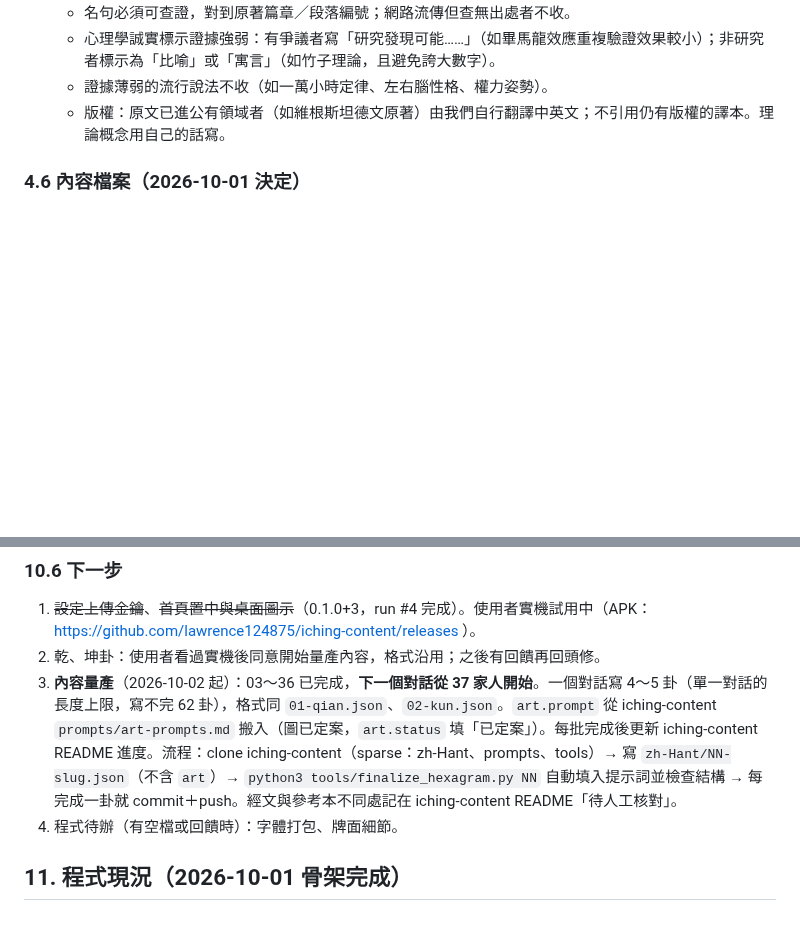
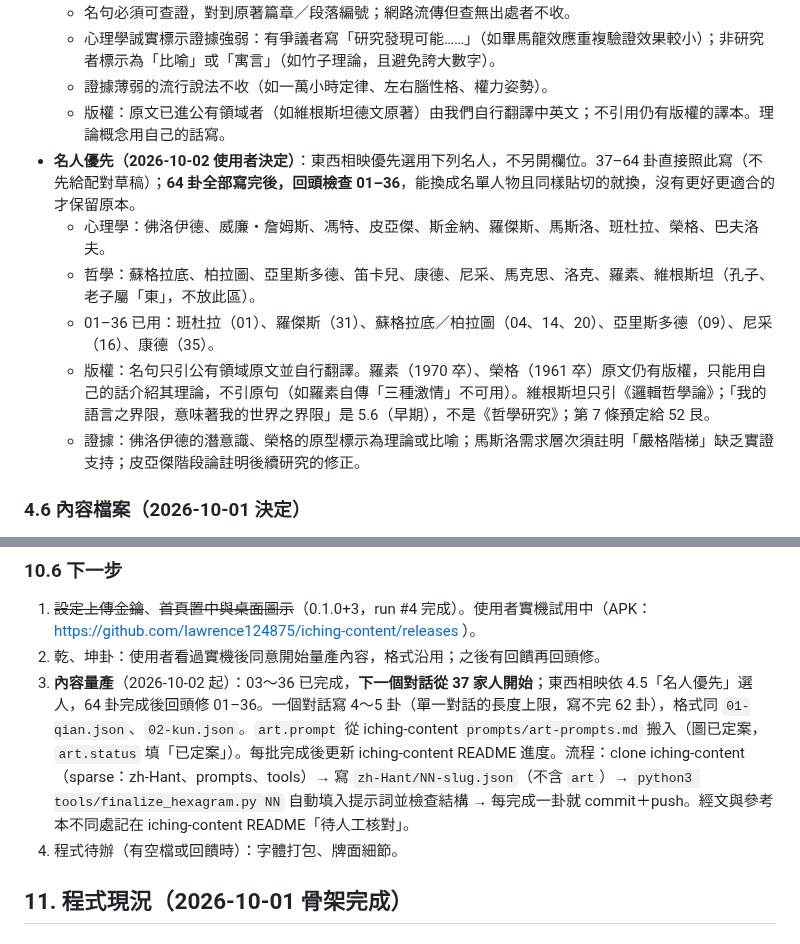
Before and after one commit to lawrence124875/iching-cards, a Markdown page: HANDOFF.md, 2 parts joined by grey strips. Drawn GitHub-style; blank space fills up the shorter version.

Commit message:
HANDOFF：東西相映名人優先原則與 01–36 回修計畫

```diff
--- a/HANDOFF.md
+++ b/HANDOFF.md
@@ -92,6 +92,12 @@ App 自動標出「本次重點」。
   - 心理學誠實標示證據強弱：有爭議者寫「研究發現可能……」（如畢馬龍效應重複驗證效果較小）；非研究者標示為「比喻」或「寓言」（如竹子理論，且避免誇大數字）。
   - 證據薄弱的流行說法不收（如一萬小時定律、左右腦性格、權力姿勢）。
   - 版權：原文已進公有領域者（如維根斯坦德文原著）由我們自行翻譯中英文；不引用仍有版權的譯本。理論概念用自己的話寫。
+- **名人優先（2026-10-02 使用者決定）**：東西相映優先選用下列名人，不另開欄位。37–64 卦直接照此寫（不先給配對草稿）；**64 卦全部寫完後，回頭檢查 01–36**，能換成名單人物且同樣貼切的就換，沒有更好更適合的才保留原本。
+  - 心理學：佛洛伊德、威廉・詹姆斯、馮特、皮亞傑、斯金納、羅傑斯、馬斯洛、班杜拉、榮格、巴夫洛夫。
+  - 哲學：蘇格拉底、柏拉圖、亞里斯多德、笛卡兒、康德、尼采、馬克思、洛克、羅素、維根斯坦（孔子、老子屬「東」，不放此區）。
+  - 01–36 已用：班杜拉（01）、羅傑斯（31）、蘇格拉底／柏拉圖（04、14、20）、亞里斯多德（09）、尼采（16）、康德（35）。
+  - 版權：名句只引公有領域原文並自行翻譯。羅素（1970 卒）、榮格（1961 卒）原文仍有版權，只能用自己的話介紹其理論，不引原句（如羅素自傳「三種激情」不可用）。維根斯坦只引《邏輯哲學論》；「我的語言之界限，意味著我的世界之界限」是 5.6（早期），不是《哲學研究》；第 7 條預定給 52 艮。
+  - 證據：佛洛伊德的潛意識、榮格的原型標示為理論或比喻；馬斯洛需求層次須註明「嚴格階梯」缺乏實證支持；皮亞傑階段論註明後續研究的修正。
 
 ### 4.6 內容檔案（2026-10-01 決定）
 
@@ -310,7 +316,7 @@ App 名稱與 applicationId、商業模式（廣告與付費內容）、隱私
 ### 10.6 下一步
 1. ~~設定上傳金鑰~~、~~首頁置中與桌面圖示~~（0.1.0+3，run #4 完成）。使用者實機試用中（APK：https://github.com/lawrence124875/iching-content/releases ）。
 2. 乾、坤卦：使用者看過實機後同意開始量產內容，格式沿用；之後有回饋再回頭修。
-3. **內容量產**（2026-10-02 起）：03～36 已完成，**下一個對話從 37 家人開始**。一個對話寫 4～5 卦（單一對話的長度上限，寫不完 62 卦），格式同 `01-qian.json`、`02-kun.json`。`art.prompt` 從 iching-content `prompts/art-prompts.md` 搬入（圖已定案，`art.status` 填「已定案」）。每批完成後更新 iching-content README 進度。流程：clone iching-content（sparse：zh-Hant、prompts、tools）→ 寫 `zh-Hant/NN-slug.json`（不含 `art`）→ `python3 tools/finalize_hexagram.py NN` 自動填入提示詞並檢查結構 → 每完成一卦就 commit＋push。經文與參考本不同處記在 iching-content README「待人工核對」。
+3. **內容量產**（2026-10-02 起）：03～36 已完成，**下一個對話從 37 家人開始**；東西相映依 4.5「名人優先」選人，64 卦完成後回頭修 01–36。一個對話寫 4～5 卦（單一對話的長度上限，寫不完 62 卦），格式同 `01-qian.json`、`02-kun.json`。`art.prompt` 從 iching-content `prompts/art-prompts.md` 搬入（圖已定案，`art.status` 填「已定案」）。每批完成後更新 iching-content README 進度。流程：clone iching-content（sparse：zh-Hant、prompts、tools）→ 寫 `zh-Hant/NN-slug.json`（不含 `art`）→ `python3 tools/finalize_hexagram.py NN` 自動填入提示詞並檢查結構 → 每完成一卦就 commit＋push。經文與參考本不同處記在 iching-content README「待人工核對」。
 4. 程式待辦（有空檔或回饋時）：字體打包、牌面細節。
 
 ## 11. 程式現況（2026-10-01 骨架完成）
```
